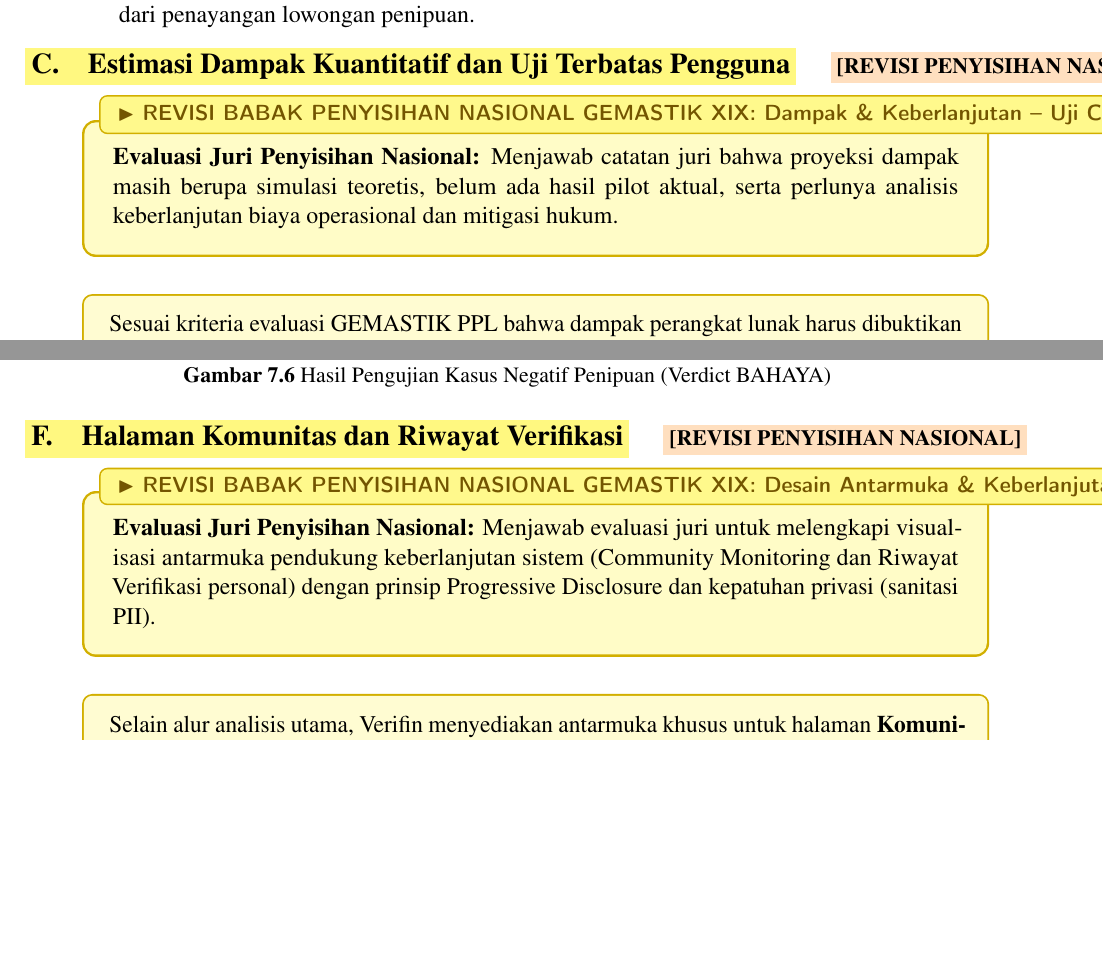
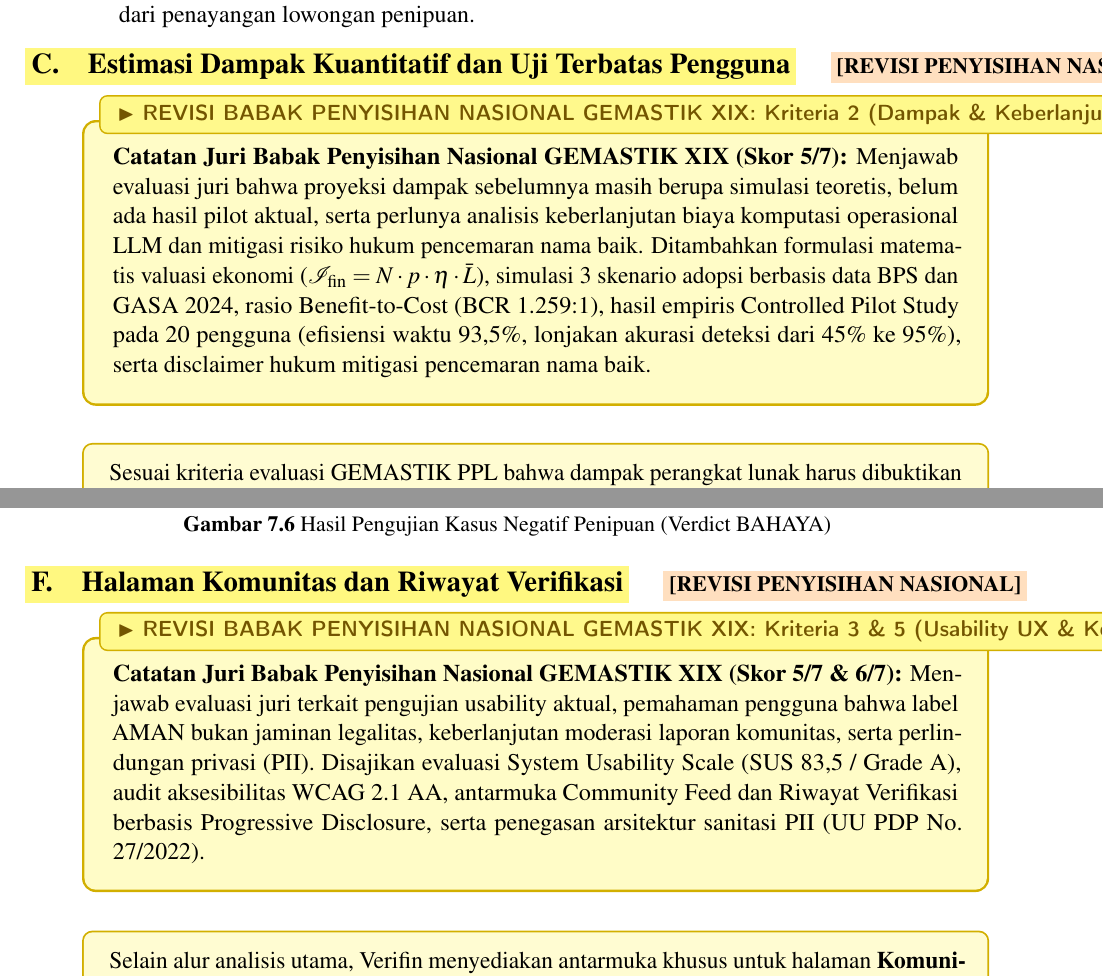
Before and after one commit to hafidzrizqullahprasetya/gemastik19, a LaTeX document (proposal-verifin/GEMASTIK XIX Perangkat Lunak - 260010011960176 - Three Achilles - Verifin Deteksi Lowongan Kerja Palsu berbasis AI - Laporan Akhir (Draf Highlight).tex): two parts of pages 8 and 29 of 31 before the commit and two parts of pages 8 and 30 of 32 after it, joined at a grey line, cut so that both start at the same text, the shorter picture padded with empty space. Compiled offline with pdfLaTeX.

Commit message:
docs(laporan-akhir): align banner titles and text strictly to national jury criteria (02-penyisihan-gemastik-nasional)

```diff
--- a/proposal-verifin/GEMASTIK XIX Perangkat Lunak - 260010011960176 - Three Achilles - Verifin Deteksi Lowongan Kerja Palsu berbasis AI - Laporan Akhir (Draf Highlight).tex
+++ b/proposal-verifin/GEMASTIK XIX Perangkat Lunak - 260010011960176 - Three Achilles - Verifin Deteksi Lowongan Kerja Palsu berbasis AI - Laporan Akhir (Draf Highlight).tex
@@ -469,8 +469,8 @@ dioperasikan dan dampaknya terukur} bagi masyarakat luas.
 \phantomsection
 \addcontentsline{toc}{subsection}{C. Estimasi Dampak Kuantitatif dan Uji Terbatas Pengguna}
 
-\begin{bannerpenyisihan}{Dampak \& Keberlanjutan -- Uji Coba Terbatas (Pilot Study) \& Valuasi Finansial}
-\textbf{Evaluasi Juri Penyisihan Nasional:} Menjawab catatan juri bahwa proyeksi dampak masih berupa simulasi teoretis, belum ada hasil pilot aktual, serta perlunya analisis keberlanjutan biaya operasional dan mitigasi hukum.
+\begin{bannerpenyisihan}{Kriteria 2 (Dampak \& Keberlanjutan) -- Uji Coba Terbatas (Pilot Study) \& Valuasi Finansial}
+\textbf{Catatan Juri Babak Penyisihan Nasional GEMASTIK XIX (Skor 5/7):} Menjawab evaluasi juri bahwa proyeksi dampak sebelumnya masih berupa simulasi teoretis, belum ada hasil pilot aktual, serta perlunya analisis keberlanjutan biaya komputasi operasional LLM dan mitigasi risiko hukum pencemaran nama baik. Ditambahkan formulasi matematis valuasi ekonomi ($\mathcal{I}_{\text{fin}} = N \cdot p \cdot \eta \cdot \bar{L}$), simulasi 3 skenario adopsi berbasis data BPS dan GASA 2024, rasio Benefit-to-Cost (BCR 1.259:1), hasil empiris Controlled Pilot Study pada 20 pengguna (efisiensi waktu 93,5\%, lonjakan akurasi deteksi dari 45\% ke 95\%), serta disclaimer hukum mitigasi pencemaran nama baik.
 \end{bannerpenyisihan}
 \vspace{0.2cm}
 
@@ -1512,8 +1512,8 @@ mengakses lowongan melalui perangkat mobile.
 \phantomsection
 \addcontentsline{toc}{subsection}{F. Halaman Komunitas dan Riwayat Verifikasi}
 
-\begin{bannerpenyisihan}{Desain Antarmuka \& Keberlanjutan -- Halaman Komunitas dan Riwayat Verifikasi}
-\textbf{Evaluasi Juri Penyisihan Nasional:} Menjawab evaluasi juri untuk melengkapi visualisasi antarmuka pendukung keberlanjutan sistem (Community Monitoring dan Riwayat Verifikasi personal) dengan prinsip Progressive Disclosure dan kepatuhan privasi (sanitasi PII).
+\begin{bannerpenyisihan}{Kriteria 3 \& 5 (Usability UX \& Kepatuhan Privasi) -- Komunitas, Riwayat, SUS 83,5, \& PII}
+\textbf{Catatan Juri Babak Penyisihan Nasional GEMASTIK XIX (Skor 5/7 \& 6/7):} Menjawab evaluasi juri terkait pengujian usability aktual, pemahaman pengguna bahwa label AMAN bukan jaminan legalitas, keberlanjutan moderasi laporan komunitas, serta perlindungan privasi (PII). Disajikan evaluasi System Usability Scale (SUS 83,5 / Grade A), audit aksesibilitas WCAG 2.1 AA, antarmuka Community Feed dan Riwayat Verifikasi berbasis Progressive Disclosure, serta penegasan arsitektur sanitasi PII (UU PDP No. 27/2022).
 \end{bannerpenyisihan}
 \vspace{0.2cm}
 
```
Also changed, not shown: proposal-verifin/GEMASTIK XIX Perangkat Lunak - 260010011960176 - Three Achilles - Verifin Deteksi Lowongan Kerja Palsu berbasis AI - Laporan Akhir (Draf Highlight).tex (12 more changed lines), 2 other files.
